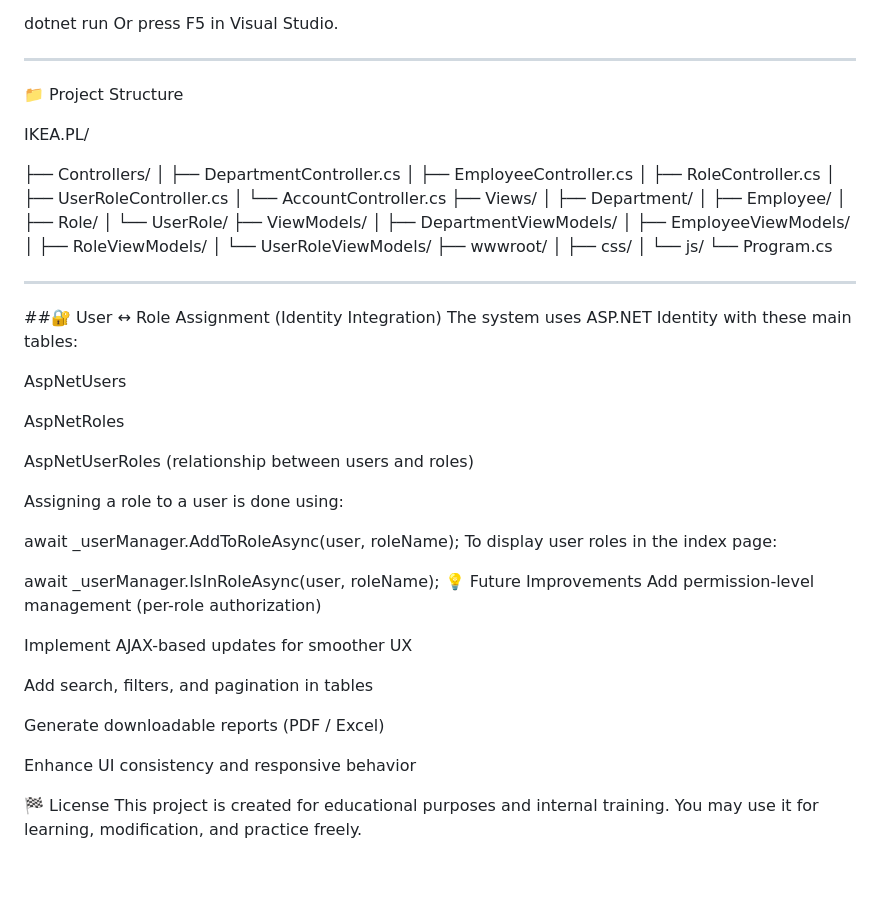
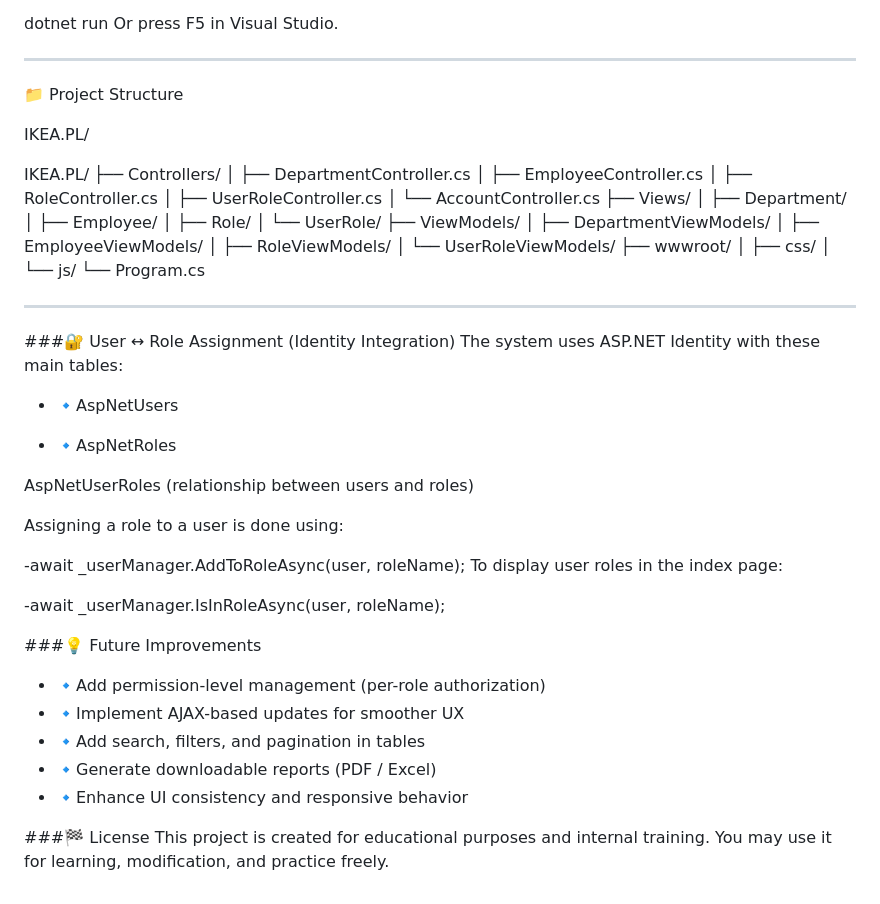
Before and after one commit to yasmin2624/IKEA-System-MVC-Poject-, a Markdown page: README.md, the part around the change. Drawn GitHub-style.

```diff
--- a/README.md
+++ b/README.md
@@ -70,6 +70,7 @@ Or press F5 in Visual Studio.
 
 IKEA.PL/
 
+IKEA.PL/
 ├── Controllers/
 │   ├── DepartmentController.cs
 │   ├── EmployeeController.cs
@@ -91,41 +92,34 @@ IKEA.PL/
 │   └── js/
 └── Program.cs
 
+
 ---
 
-##🔐 User ↔ Role Assignment (Identity Integration)
+###🔐 User ↔ Role Assignment (Identity Integration)
 The system uses ASP.NET Identity with these main tables:
 
 
-AspNetUsers
+- 🔹AspNetUsers
 
-
-AspNetRoles
-
+- 🔹AspNetRoles
 
 AspNetUserRoles (relationship between users and roles)
 
-
 Assigning a role to a user is done using:
 
-
-await _userManager.AddToRoleAsync(user, roleName);
+-await _userManager.AddToRoleAsync(user, roleName);
 To display user roles in the index page:
 
+-await _userManager.IsInRoleAsync(user, roleName);
 
-await _userManager.IsInRoleAsync(user, roleName);
-💡 Future Improvements
-Add permission-level management (per-role authorization)
-
-Implement AJAX-based updates for smoother UX
-
-Add search, filters, and pagination in tables
-
-Generate downloadable reports (PDF / Excel)
-
-Enhance UI consistency and responsive behavior
+###💡 Future Improvements
+- 🔹Add permission-level management (per-role authorization)
+- 🔹Implement AJAX-based updates for smoother UX
+- 🔹Add search, filters, and pagination in tables
+- 🔹Generate downloadable reports (PDF / Excel)
+- 🔹Enhance UI consistency and responsive behavior
 
 
-🏁 License
+###🏁 License
 This project is created for educational purposes and internal training.
 You may use it for learning, modification, and practice freely.
```
